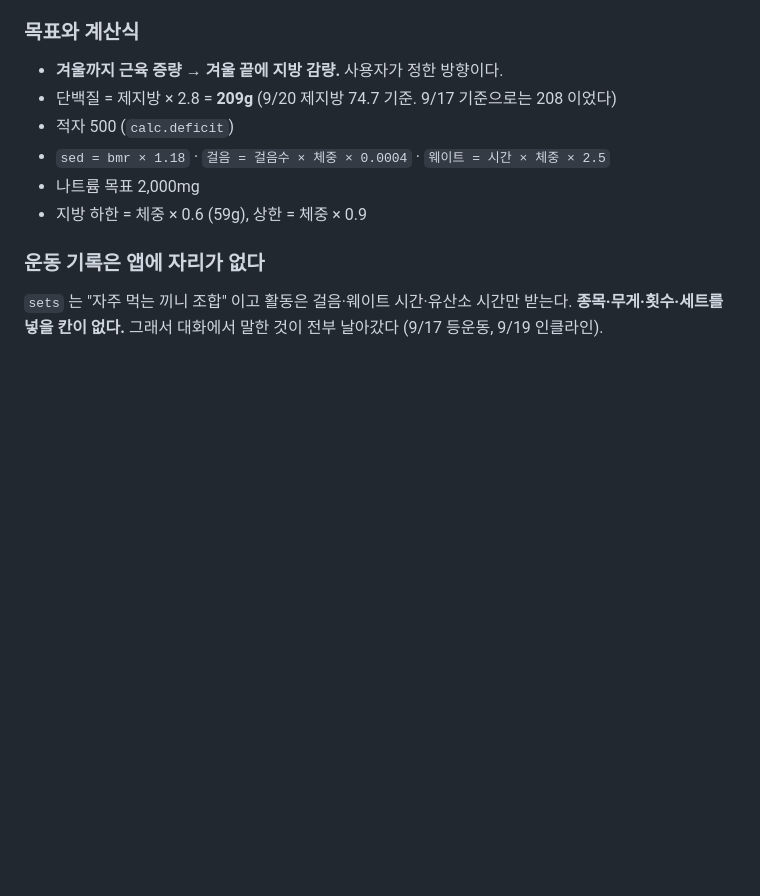
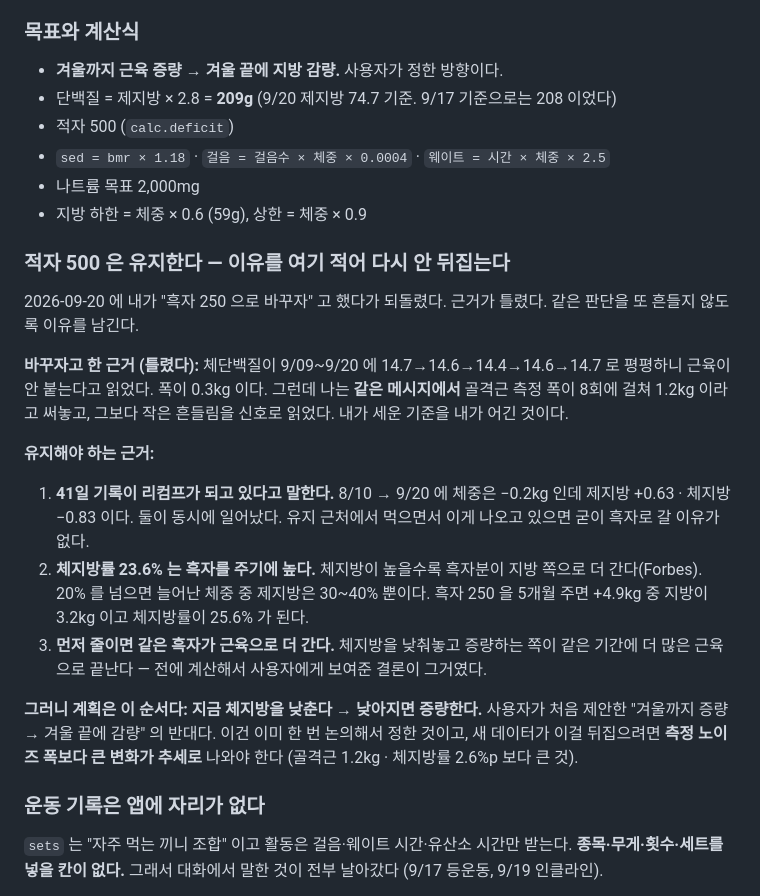
Before and after one commit to hong-seok-young/body-building, a Markdown page: CLAUDE.md, the part around the change. GitHub-like rendering; blank space fills up the shorter version.

Commit message:
적자 500 유지 — 흑자 전환 권고를 철회하고 이유를 박는다
오늘 인바디 분석 끝에 "흑자 250 으로 바꾸자" 고 했다. 틀렸다.

근거로 든 것은 체단백질이 9/09~9/20 에 14.7→14.6→14.4→14.6→14.7 로
평평하다는 것이었다. 폭이 0.3kg 이다. 그런데 나는 같은 메시지에서 골격근
측정 폭이 8회에 걸쳐 1.2kg 이라고 써놓고, 그보다 작은 흔들림을 신호로 읽었다.
내가 세운 기준을 내가 어겼다.

실제로 41일 기록은 반대를 말한다. 체중 −0.2kg 인데 제지방 +0.63 · 체지방
−0.83 이다. 유지 근처에서 리컴프가 되고 있다.

그리고 체지방률 23.6% 는 흑자를 주기에 높다. 흑자 250 을 5개월 주면 +4.9kg
중 지방이 3.2kg 이고 체지방률이 25.6% 가 된다.

CLAUDE.md 에 이유를 적었다. 같은 판단을 또 흔들지 않기 위해서고, 이걸
뒤집으려면 측정 노이즈 폭(골격근 1.2kg · 체지방률 2.6%p)보다 큰 변화가
추세로 나와야 한다고 조건을 같이 적었다.

Co-Authored-By: Claude Opus 5 <noreply@anthropic.com>
Claude-Session: https://claude.ai/code/session_01CYNiCr2yrMRojAShY78CMS

```diff
--- a/CLAUDE.md
+++ b/CLAUDE.md
@@ -78,6 +78,33 @@
 - `sed = bmr × 1.18` · `걸음 = 걸음수 × 체중 × 0.0004` · `웨이트 = 시간 × 체중 × 2.5`
 - 나트륨 목표 2,000mg
 - 지방 하한 = 체중 × 0.6 (59g), 상한 = 체중 × 0.9
+
+### 적자 500 은 유지한다 — 이유를 여기 적어 다시 안 뒤집는다
+
+2026-09-20 에 내가 "흑자 250 으로 바꾸자" 고 했다가 되돌렸다. 근거가 틀렸다.
+같은 판단을 또 흔들지 않도록 이유를 남긴다.
+
+**바꾸자고 한 근거 (틀렸다):** 체단백질이 9/09~9/20 에 14.7→14.6→14.4→14.6→14.7
+로 평평하니 근육이 안 붙는다고 읽었다. 폭이 0.3kg 이다. 그런데 나는 **같은
+메시지에서** 골격근 측정 폭이 8회에 걸쳐 1.2kg 이라고 써놓고, 그보다 작은
+흔들림을 신호로 읽었다. 내가 세운 기준을 내가 어긴 것이다.
+
+**유지해야 하는 근거:**
+
+1. **41일 기록이 리컴프가 되고 있다고 말한다.** 8/10 → 9/20 에 체중은 −0.2kg
+   인데 제지방 +0.63 · 체지방 −0.83 이다. 둘이 동시에 일어났다. 유지 근처에서
+   먹으면서 이게 나오고 있으면 굳이 흑자로 갈 이유가 없다.
+2. **체지방률 23.6% 는 흑자를 주기에 높다.** 체지방이 높을수록 흑자분이 지방
+   쪽으로 더 간다(Forbes). 20% 를 넘으면 늘어난 체중 중 제지방은 30~40% 뿐이다.
+   흑자 250 을 5개월 주면 +4.9kg 중 지방이 3.2kg 이고 체지방률이 25.6% 가 된다.
+3. **먼저 줄이면 같은 흑자가 근육으로 더 간다.** 체지방을 낮춰놓고 증량하는
+   쪽이 같은 기간에 더 많은 근육으로 끝난다 — 전에 계산해서 사용자에게 보여준
+   결론이 그거였다.
+
+**그러니 계획은 이 순서다: 지금 체지방을 낮춘다 → 낮아지면 증량한다.**
+사용자가 처음 제안한 "겨울까지 증량 → 겨울 끝에 감량" 의 반대다. 이건 이미
+한 번 논의해서 정한 것이고, 새 데이터가 이걸 뒤집으려면 **측정 노이즈 폭보다
+큰 변화가 추세로** 나와야 한다 (골격근 1.2kg · 체지방률 2.6%p 보다 큰 것).
 
 ### 운동 기록은 앱에 자리가 없다
 
```
Also changed, not shown: LOG.md (+6 -0 lines).
